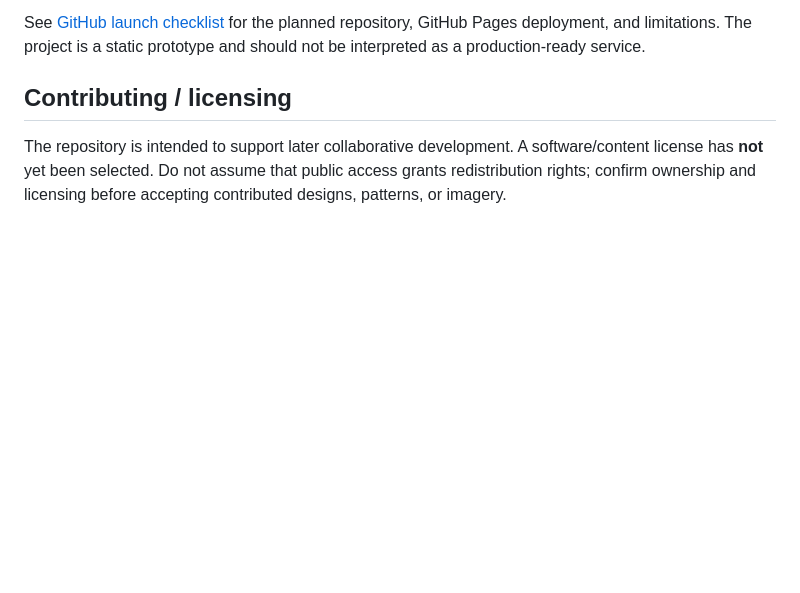
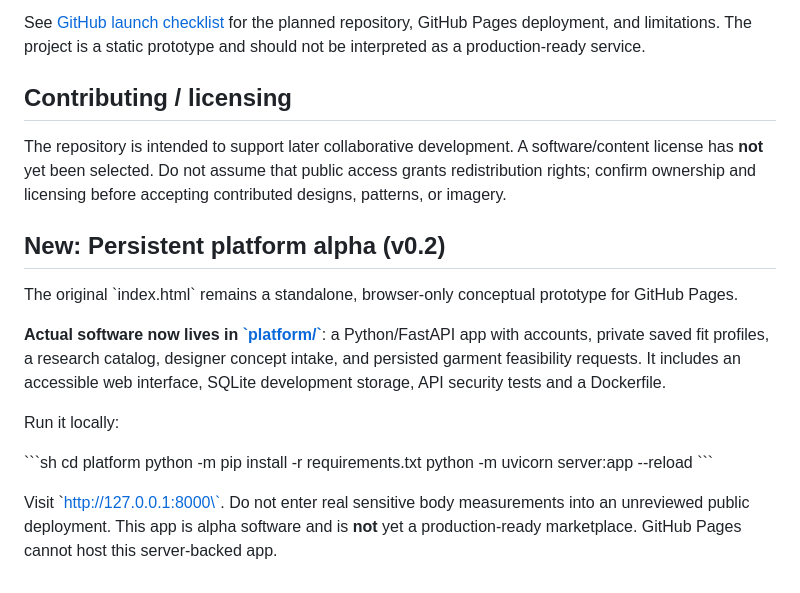
Before and after one commit to mcfruitpunch/omniroot-apparel-network, a Markdown page: README.md, the part around the change. Rendered like a GitHub page; blank space fills up the shorter version.

Commit message:
Connect public concept README to new persistent platform alpha

```diff
--- a/README.md
+++ b/README.md
@@ -54,3 +54,19 @@ See [GitHub launch checklist](docs/GITHUB_SETUP.md) for the planned repository,
 ## Contributing / licensing
 
 The repository is intended to support later collaborative development. A software/content license has **not** yet been selected. Do not assume that public access grants redistribution rights; confirm ownership and licensing before accepting contributed designs, patterns, or imagery.
+
+## New: Persistent platform alpha (v0.2)
+
+The original \`index.html\` remains a standalone, browser-only conceptual prototype for GitHub Pages.
+
+**Actual software now lives in [\`platform/\`](platform/README.md)**: a Python/FastAPI app with accounts, private saved fit profiles, a research catalog, designer concept intake, and persisted garment feasibility requests. It includes an accessible web interface, SQLite development storage, API security tests and a Dockerfile.
+
+Run it locally:
+
+\`\`\`sh
+cd platform
+python -m pip install -r requirements.txt
+python -m uvicorn server:app --reload
+\`\`\`
+
+Visit \`http://127.0.0.1:8000\`. Do not enter real sensitive body measurements into an unreviewed public deployment. This app is alpha software and is **not** yet a production-ready marketplace. GitHub Pages cannot host this server-backed app.
```
